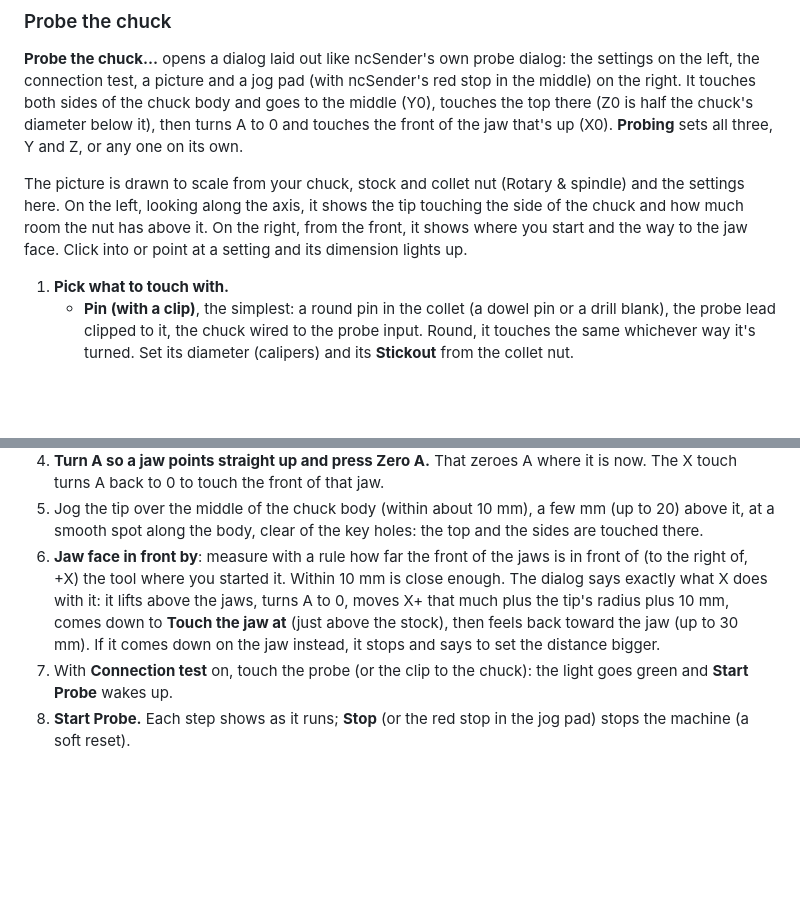
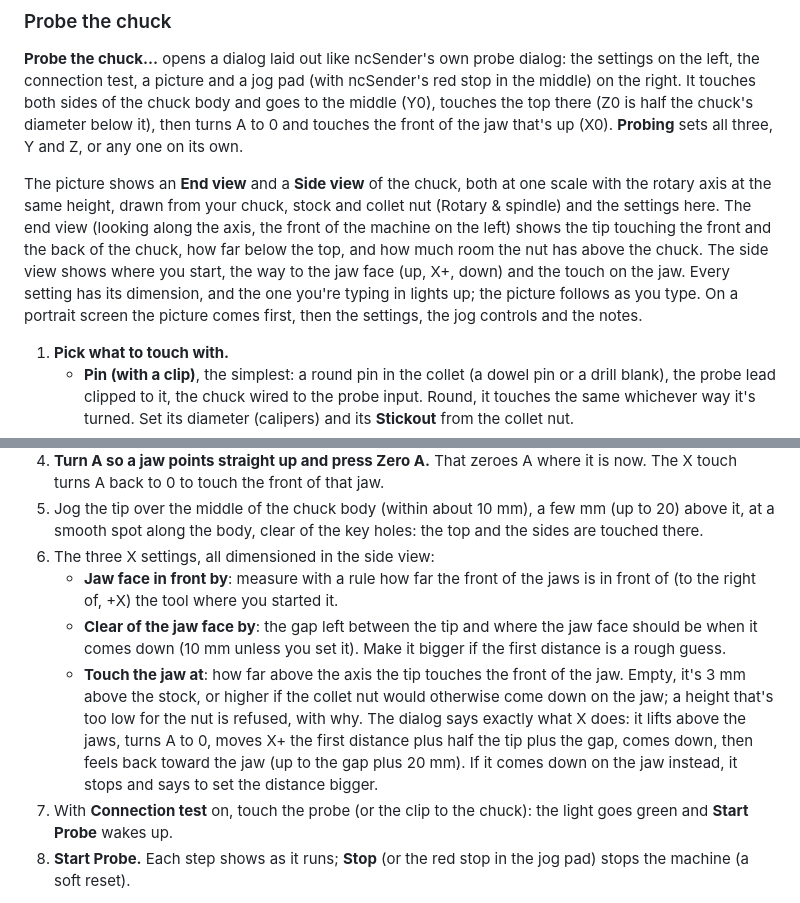
Before and after one commit to stmoha/ncsender-plugin-rotary-cam, a Markdown page: MANUAL.md, 2 parts joined by grey strips. Drawn GitHub-style; blank space fills up the shorter version.

```diff
--- a/MANUAL.md
+++ b/MANUAL.md
@@ -199,11 +199,14 @@ middle (Y0), touches the top there (Z0 is half the chuck's diameter below it), t
 to 0 and touches the front of the jaw that's up (X0). **Probing** sets all three, Y and Z,
 or any one on its own.
 
-The picture is drawn to scale from your chuck, stock and collet nut (Rotary & spindle) and
-the settings here. On the left, looking along the axis, it shows the tip touching the side
-of the chuck and how much room the nut has above it. On the right, from the front, it shows
-where you start and the way to the jaw face. Click into or point at a setting and its
-dimension lights up.
+The picture shows an **End view** and a **Side view** of the chuck, both at one scale with
+the rotary axis at the same height, drawn from your chuck, stock and collet nut (Rotary &
+spindle) and the settings here. The end view (looking along the axis, the front of the
+machine on the left) shows the tip touching the front and the back of the chuck, how far
+below the top, and how much room the nut has above the chuck. The side view shows where you
+start, the way to the jaw face (up, X+, down) and the touch on the jaw. Every setting has
+its dimension, and the one you're typing in lights up; the picture follows as you type. On
+a portrait screen the picture comes first, then the settings, the jog controls and the notes.
 
 1. **Pick what to touch with.**
    - **Pin (with a clip)**, the simplest: a round pin in the collet (a dowel pin or a drill
@@ -232,12 +235,19 @@ dimension lights up.
 5. Jog the tip over the middle of the chuck body (within about 10 mm), a few mm (up to 20)
    above it, at a smooth spot along the body, clear of the key holes: the top and the sides
    are touched there.
-6. **Jaw face in front by**: measure with a rule how far the front of the jaws is in front
-   of (to the right of, +X) the tool where you started it. Within 10 mm is close enough.
-   The dialog says exactly what X does with it: it lifts above the jaws, turns A to 0,
-   moves X+ that much plus the tip's radius plus 10 mm, comes down to **Touch the jaw at**
-   (just above the stock), then feels back toward the jaw (up to 30 mm). If it comes down
-   on the jaw instead, it stops and says to set the distance bigger.
+6. The three X settings, all dimensioned in the side view:
+   - **Jaw face in front by**: measure with a rule how far the front of the jaws is in
+     front of (to the right of, +X) the tool where you started it.
+   - **Clear of the jaw face by**: the gap left between the tip and where the jaw face
+     should be when it comes down (10 mm unless you set it). Make it bigger if the first
+     distance is a rough guess.
+   - **Touch the jaw at**: how far above the axis the tip touches the front of the jaw.
+     Empty, it's 3 mm above the stock, or higher if the collet nut would otherwise come
+     down on the jaw; a height that's too low for the nut is refused, with why.
+   The dialog says exactly what X does: it lifts above the jaws, turns A to 0, moves X+ the
+   first distance plus half the tip plus the gap, comes down, then feels back toward the
+   jaw (up to the gap plus 20 mm). If it comes down on the jaw instead, it stops and says
+   to set the distance bigger.
 7. With **Connection test** on, touch the probe (or the clip to the chuck): the light goes
    green and **Start Probe** wakes up.
 8. **Start Probe.** Each step shows as it runs; **Stop** (or the red stop in the jog pad)
```
Also changed, not shown: README.md (+8 -4 lines), latest_release.md (+2 -1 lines), docs/images/probe-chuck.png, 5 other files.
